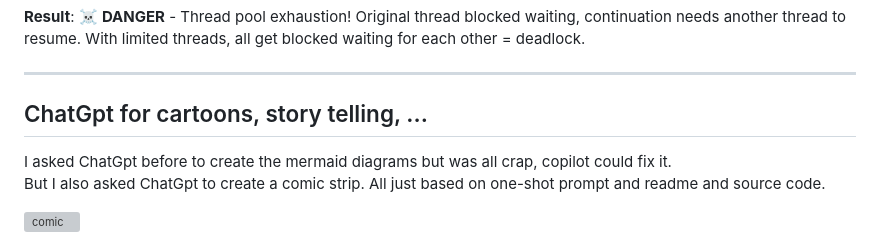
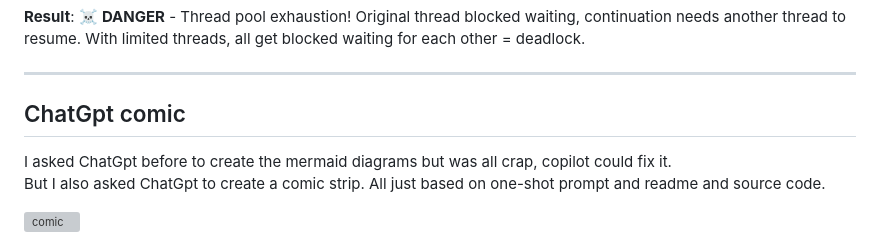
Before and after one commit to Frederic-Luchting/ThreadStarvation, a Markdown page: README.md, the part around the change. GitHub-like rendering; grey boxes are pictures that could not be loaded.

```diff
--- a/README.md
+++ b/README.md
@@ -83,7 +83,7 @@ flowchart LR
 
 ---
 
-## ChatGpt for cartoons, story telling, ...
+## ChatGpt comic
 
 I asked ChatGpt before to create the mermaid diagrams but was all crap, copilot could fix it.
 But I also asked ChatGpt to create a comic strip. All just based on one-shot prompt and readme and source code.
```
